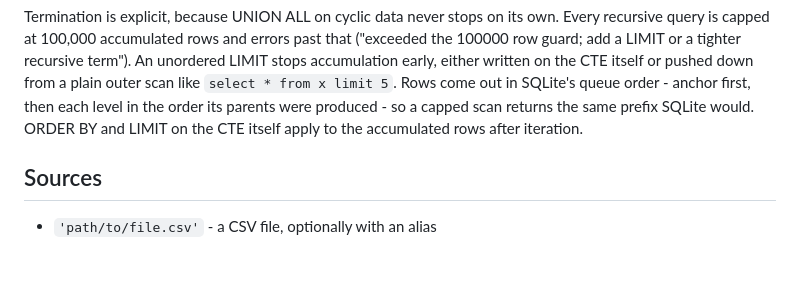
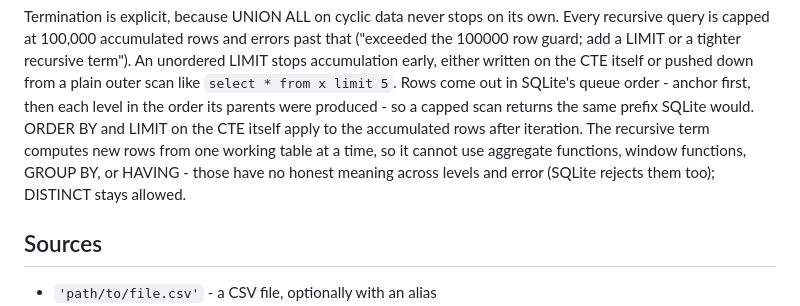
Before and after one commit to TheRealAlexxx/squeal, a Markdown page: docs/sql-reference.md, the part around the change. Rendered like a GitHub page; blank space fills up the shorter version.

Commit message:
docs: note the recursive term's aggregate and window restrictions

```diff
--- a/docs/sql-reference.md
+++ b/docs/sql-reference.md
@@ -86,7 +86,11 @@ from a plain outer scan like `select * from x limit 5`. Rows come out
 in SQLite's queue order - anchor first, then each level in the order
 its parents were produced - so a capped scan returns the same prefix
 SQLite would. ORDER BY and LIMIT on the CTE itself apply to the
-accumulated rows after iteration.
+accumulated rows after iteration. The recursive term computes new
+rows from one working table at a time, so it cannot use aggregate
+functions, window functions, GROUP BY, or HAVING - those have no
+honest meaning across levels and error (SQLite rejects them too);
+DISTINCT stays allowed.
 
 ## Sources
 
```
